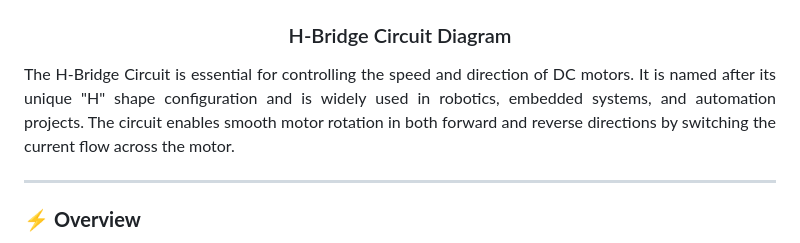
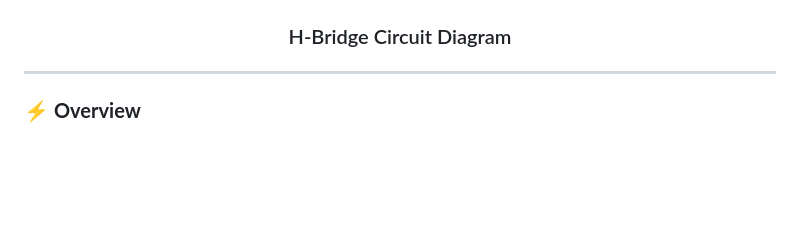
Before and after one commit to gmostofabd/H-Bridge-Circuit-Guide, a Markdown page: README.md, the part around the change printed below. Drawn GitHub-style; blank space fills up the shorter version.

```diff
--- a/README.md
+++ b/README.md
@@ -4,9 +3,6 @@
 <div align="center" style="border: 2px solid #ddd; padding: 20px; border-radius: 10px; background-color: #f9f9f9; width: 60%; margin: auto;">
   <img src="https://github.com/gmostofabd/H-Bridge-Circuit-Guide/blob/1ff3556ab04c3834a8773daedc25ae04b6482cfe/assets/images/H%20BRIDGE%20CIRCUITS%20(NPN)_3.gif" alt="H-Bridge Circuit Diagram" width="80%" style="border-radius: 8px;">
   <h3 style="margin-top: 20px;">H-Bridge Circuit Diagram</h3>
-  <p align="justify" style="color: #555; font-size: 1.5em;">
-   The H-Bridge Circuit is essential for controlling the speed and direction of DC motors. It is named after its unique "H" shape configuration and is widely used in robotics, embedded systems, and automation projects. The circuit enables smooth motor rotation in both forward and reverse directions by switching the current flow across the motor.
-  </p>
 </div>
 
 ---
```
Also changed, not shown: other parts of README.md (+0 -3 lines).
